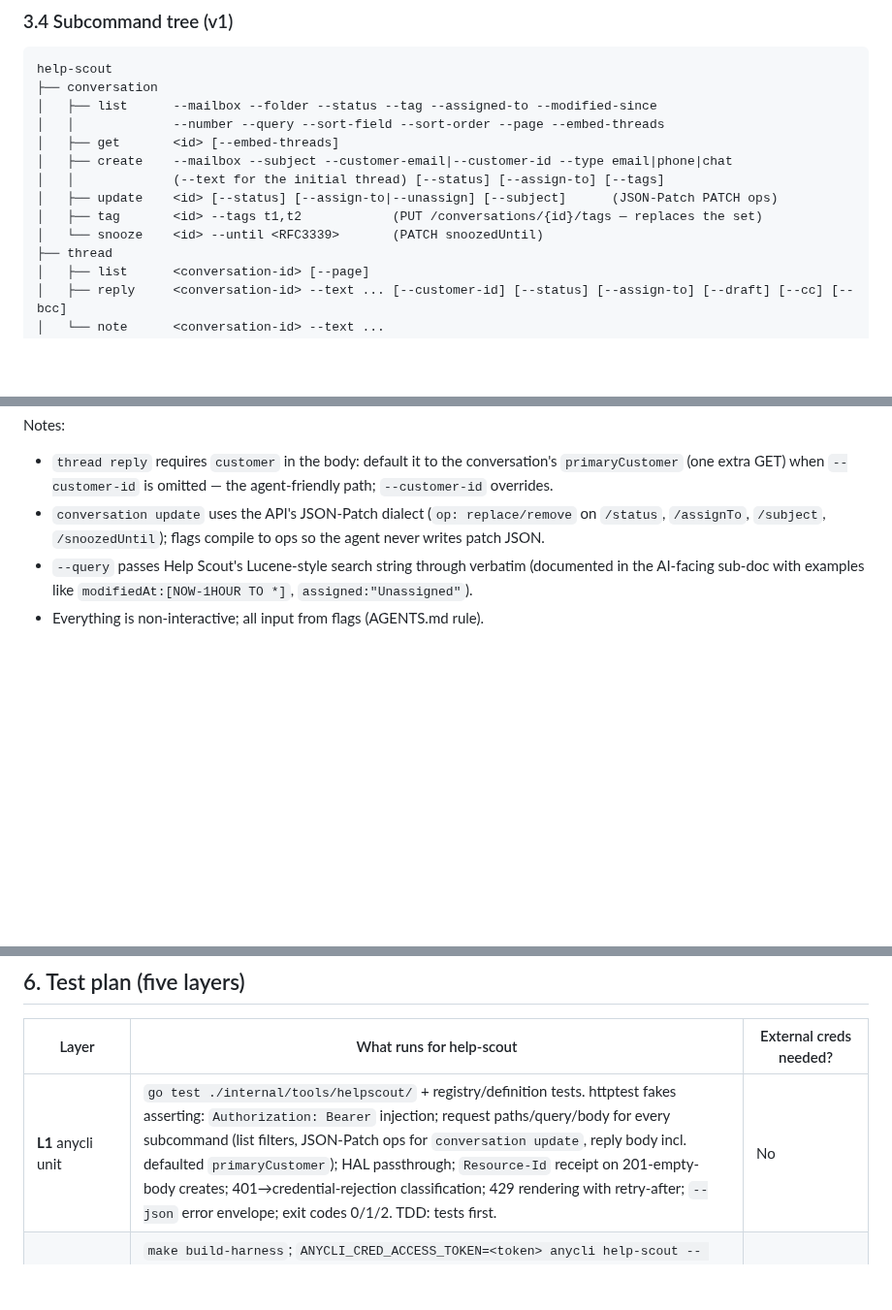
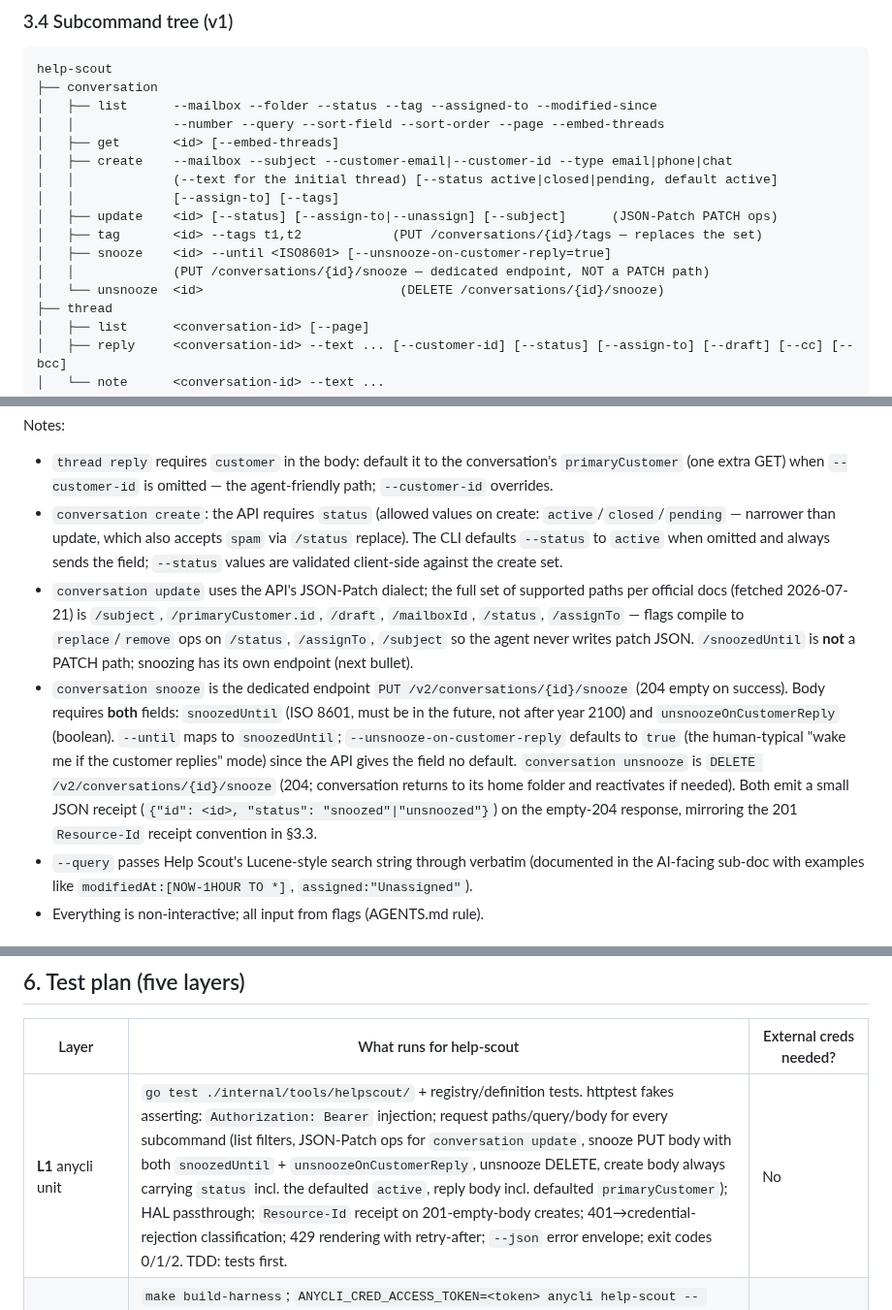
Before and after one commit to heliohq/anycli, a Markdown page: DESIGN.md, 3 parts joined by grey strips. Shown at 97% size. Rendered like a GitHub page; blank space fills up the shorter version.

Commit message:
docs(help-scout): fix snooze to dedicated PUT endpoint; make create status explicit
Review findings against official Mailbox API docs (fetched 2026-07-21):
- Snooze is PUT /v2/conversations/{id}/snooze requiring both snoozedUntil
  and unsnoozeOnCustomerReply (204); /snoozedUntil is not a JSON-Patch
  path on PATCH update. Add conversation unsnooze (DELETE) for symmetry.
- Create Conversation requires status (active/closed/pending); CLI now
  defaults --status to active and documents the create-vs-update value
  set divergence.

Co-Authored-By: Claude Fable 5 <noreply@anthropic.com>

```diff
--- a/DESIGN.md
+++ b/DESIGN.md
@@ -75,10 +75,13 @@ help-scout
 │   │             --number --query --sort-field --sort-order --page --embed-threads
 │   ├── get       <id> [--embed-threads]
 │   ├── create    --mailbox --subject --customer-email|--customer-id --type email|phone|chat
-│   │             (--text for the initial thread) [--status] [--assign-to] [--tags]
+│   │             (--text for the initial thread) [--status active|closed|pending, default active]
+│   │             [--assign-to] [--tags]
 │   ├── update    <id> [--status] [--assign-to|--unassign] [--subject]      (JSON-Patch PATCH ops)
 │   ├── tag       <id> --tags t1,t2            (PUT /conversations/{id}/tags — replaces the set)
-│   └── snooze    <id> --until <RFC3339>       (PATCH snoozedUntil)
+│   ├── snooze    <id> --until <ISO8601> [--unsnooze-on-customer-reply=true]
+│   │             (PUT /conversations/{id}/snooze — dedicated endpoint, NOT a PATCH path)
+│   └── unsnooze  <id>                          (DELETE /conversations/{id}/snooze)
 ├── thread
 │   ├── list      <conversation-id> [--page]
 │   ├── reply     <conversation-id> --text ... [--customer-id] [--status] [--assign-to] [--draft] [--cc] [--bcc]
@@ -103,7 +106,9 @@ help-scout
 
 Notes:
 - `thread reply` requires `customer` in the body: default it to the conversation's `primaryCustomer` (one extra GET) when `--customer-id` is omitted — the agent-friendly path; `--customer-id` overrides.
-- `conversation update` uses the API's JSON-Patch dialect (`op: replace/remove` on `/status`, `/assignTo`, `/subject`, `/snoozedUntil`); flags compile to ops so the agent never writes patch JSON.
+- `conversation create`: the API requires `status` (allowed values on create: `active`/`closed`/`pending` — narrower than update, which also accepts `spam` via `/status` replace). The CLI defaults `--status` to `active` when omitted and always sends the field; `--status` values are validated client-side against the create set.
+- `conversation update` uses the API's JSON-Patch dialect; the full set of supported paths per official docs (fetched 2026-07-21) is `/subject`, `/primaryCustomer.id`, `/draft`, `/mailboxId`, `/status`, `/assignTo` — flags compile to `replace`/`remove` ops on `/status`, `/assignTo`, `/subject` so the agent never writes patch JSON. `/snoozedUntil` is **not** a PATCH path; snoozing has its own endpoint (next bullet).
+- `conversation snooze` is the dedicated endpoint `PUT /v2/conversations/{id}/snooze` (204 empty on success). Body requires **both** fields: `snoozedUntil` (ISO 8601, must be in the future, not after year 2100) and `unsnoozeOnCustomerReply` (boolean). `--until` maps to `snoozedUntil`; `--unsnooze-on-customer-reply` defaults to `true` (the human-typical "wake me if the customer replies" mode) since the API gives the field no default. `conversation unsnooze` is `DELETE /v2/conversations/{id}/snooze` (204; conversation returns to its home folder and reactivates if needed). Both emit a small JSON receipt (`{"id": <id>, "status": "snoozed"|"unsnoozed"}`) on the empty-204 response, mirroring the 201 `Resource-Id` receipt convention in §3.3.
 - `--query` passes Help Scout's Lucene-style search string through verbatim (documented in the AI-facing sub-doc with examples like `modifiedAt:[NOW-1HOUR TO *]`, `assigned:"Unassigned"`).
 - Everything is non-interactive; all input from flags (AGENTS.md rule).
 
@@ -193,7 +198,7 @@ tool:
 
 | Layer | What runs for help-scout | External creds needed? |
 |---|---|---|
-| **L1** anycli unit | `go test ./internal/tools/helpscout/` + registry/definition tests. httptest fakes asserting: `Authorization: Bearer` injection; request paths/query/body for every subcommand (list filters, JSON-Patch ops for `conversation update`, reply body incl. defaulted `primaryCustomer`); HAL passthrough; `Resource-Id` receipt on 201-empty-body creates; 401→credential-rejection classification; 429 rendering with retry-after; `--json` error envelope; exit codes 0/1/2. TDD: tests first. | No |
+| **L1** anycli unit | `go test ./internal/tools/helpscout/` + registry/definition tests. httptest fakes asserting: `Authorization: Bearer` injection; request paths/query/body for every subcommand (list filters, JSON-Patch ops for `conversation update`, snooze PUT body with both `snoozedUntil` + `unsnoozeOnCustomerReply`, unsnooze DELETE, create body always carrying `status` incl. the defaulted `active`, reply body incl. defaulted `primaryCustomer`); HAL passthrough; `Resource-Id` receipt on 201-empty-body creates; 401→credential-rejection classification; 429 rendering with retry-after; `--json` error envelope; exit codes 0/1/2. TDD: tests first. | No |
 | **L2** dev harness vs real API | `make build-harness`; `ANYCLI_CRED_ACCESS_TOKEN=<token> anycli help-scout -- conversation list --mailbox <id>` etc. Token minted from the lane-1 dev app (a client_credentials token from the same app also works for L2 since it is host-side supplied — but prefer an authorization-code token so L2 exercises the exact token class production serves). Must round-trip real data: list → get → note → reply(draft) → tag → status update. **Gate: real Help Scout test account (lane 2) + registered dev app (lane 1).** | Yes — Help Scout test workspace + dev app token |
 | **L3** generation + suites | Local (uncommitted) `go run ./cmd/provider-gen` + `--check` against the branch bundle; helio-cli build/tests with a local uncommitted `go.mod` `replace github.com/heliohq/anycli => <this worktree>`; integration-service unit suite (bundle validation: runtime contract pins, HTTPS URLs, directory-key equality). Branch CI is expected red on `provider-gen --check` until batch-end — do not commit regens. | No |
 | **L4** singleton + seed | `make run-singleton` (dev), seed via `POST /internal/test-only/connections/seed` with `provider: "help_scout"`, real `access_token` + `refresh_token` from the dev app and a short `expires_at` so the very next call exercises the refresh-and-write-back path against the rotating refresh pair; then `heliox tool help-scout -- conversation list` must return live data through the real token gateway. Requires lane-1 dev client id/secret in local uncommitted `config/cloud.yaml`. | Yes — dev app client id/secret + a real token pair |
```
